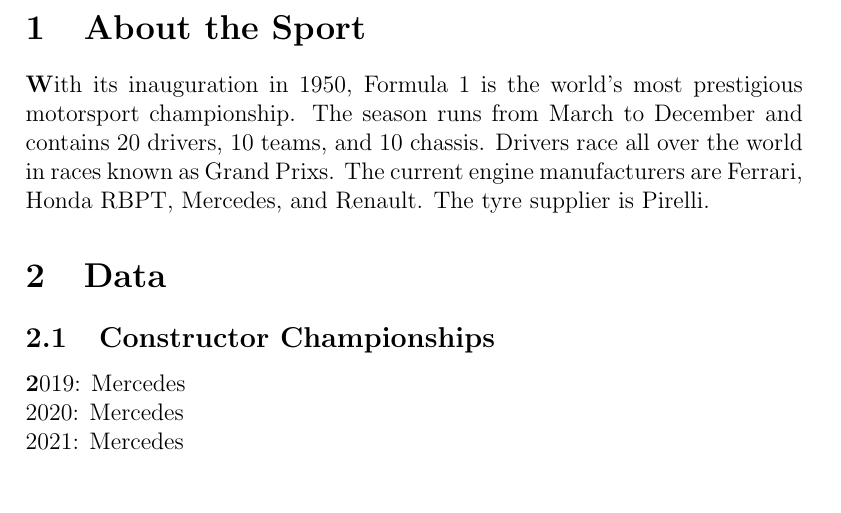
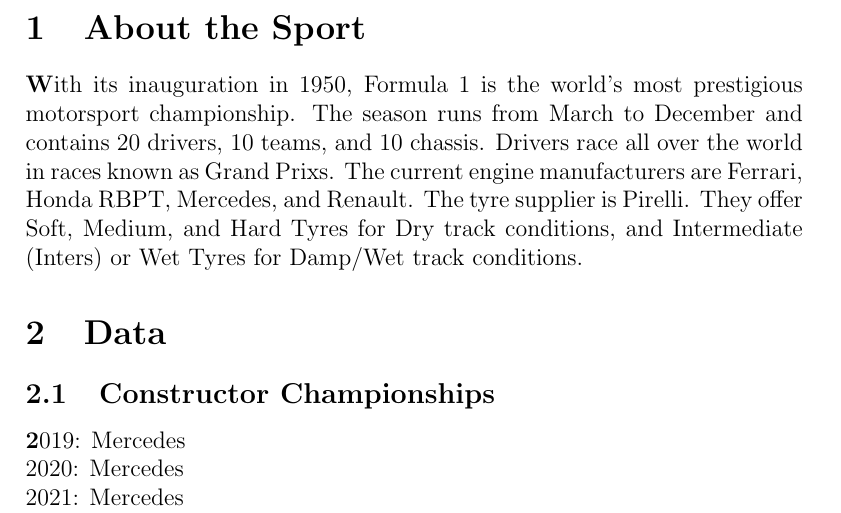
Before and after one commit to omillspaugh/F1-Semester-Project, a LaTeX document (generalInfoF1.tex): part of page 1 of 3, cut so that both start at the same text, the shorter picture padded with empty space. Compiled offline with pdfLaTeX.

Commit message:
Update generalInfoF1.tex

```diff
--- a/generalInfoF1.tex
+++ b/generalInfoF1.tex
@@ -15,7 +15,8 @@
 The season runs from March to December and contains 20 drivers, 10 teams, and 10 chassis.
 Drivers race all over the world in races known as Grand Prixs.
 The current engine manufacturers are Ferrari, Honda RBPT, Mercedes, and Renault.
-The tyre supplier is Pirelli.
+The tyre supplier is Pirelli. They offer Soft, Medium, and Hard Tyres for Dry track conditions,
+and Intermediate (Inters) or Wet Tyres for Damp/Wet track conditions.
 \section{Data}
 \subsection{Constructor Championships}
 \textbf 2019: Mercedes\\
```
